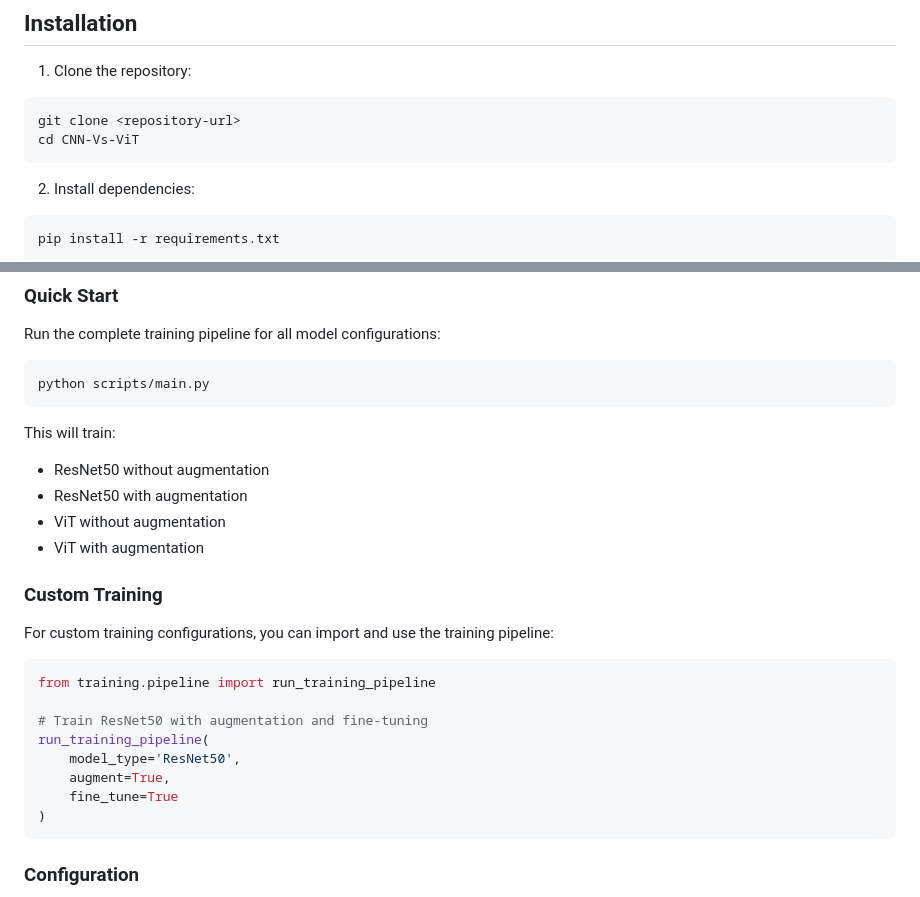
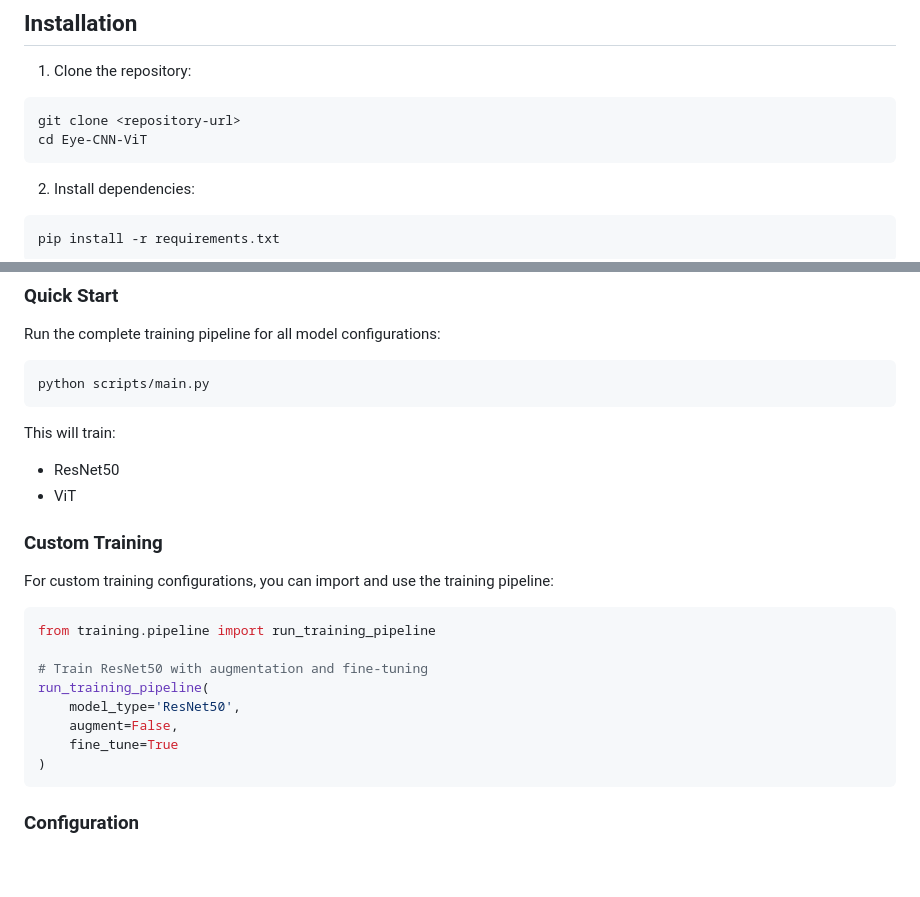
Before and after one commit to Mo-Abdalkader/Eye-CNN-ViT, a Markdown page: README.md, 2 parts joined by grey strips. Drawn GitHub-style; blank space fills up the shorter version.

````diff
--- a/README.md
+++ b/README.md
@@ -50,7 +50,7 @@ CNN-Vs-ViT/
 1. Clone the repository:
 ```bash
 git clone <repository-url>
-cd CNN-Vs-ViT
+cd Eye-CNN-ViT
 ```
 
 2. Install dependencies:
@@ -69,10 +69,8 @@ python scripts/main.py
 ```
 
 This will train:
-- ResNet50 without augmentation
-- ResNet50 with augmentation
-- ViT without augmentation
-- ViT with augmentation
+- ResNet50
+- ViT
 
 ### Custom Training
 
@@ -84,7 +82,7 @@ from training.pipeline import run_training_pipeline
 # Train ResNet50 with augmentation and fine-tuning
 run_training_pipeline(
     model_type='ResNet50',
-    augment=True,
+    augment=False,
     fine_tune=True
 )
 ```
````
